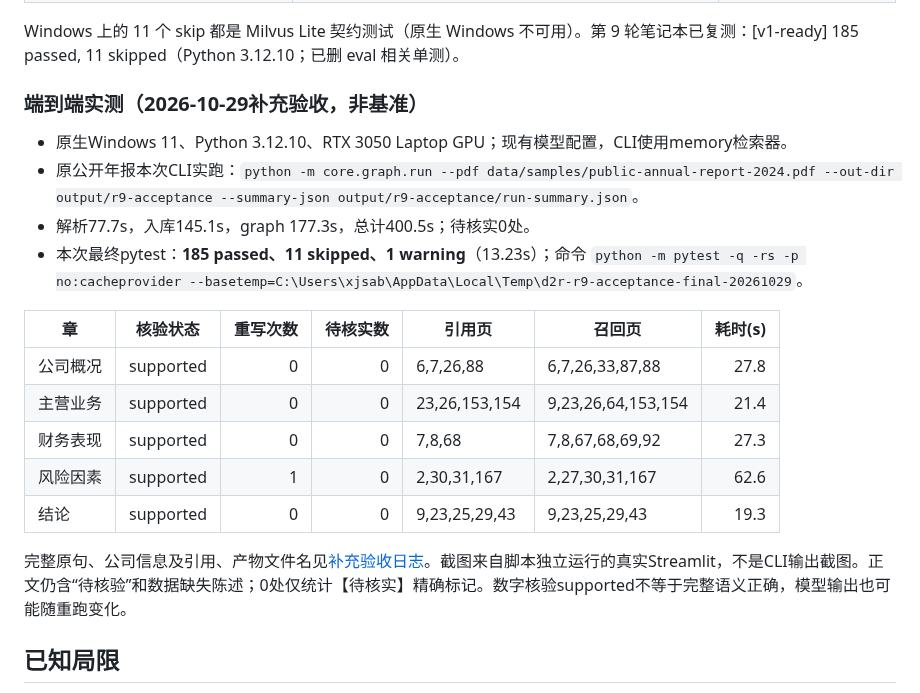
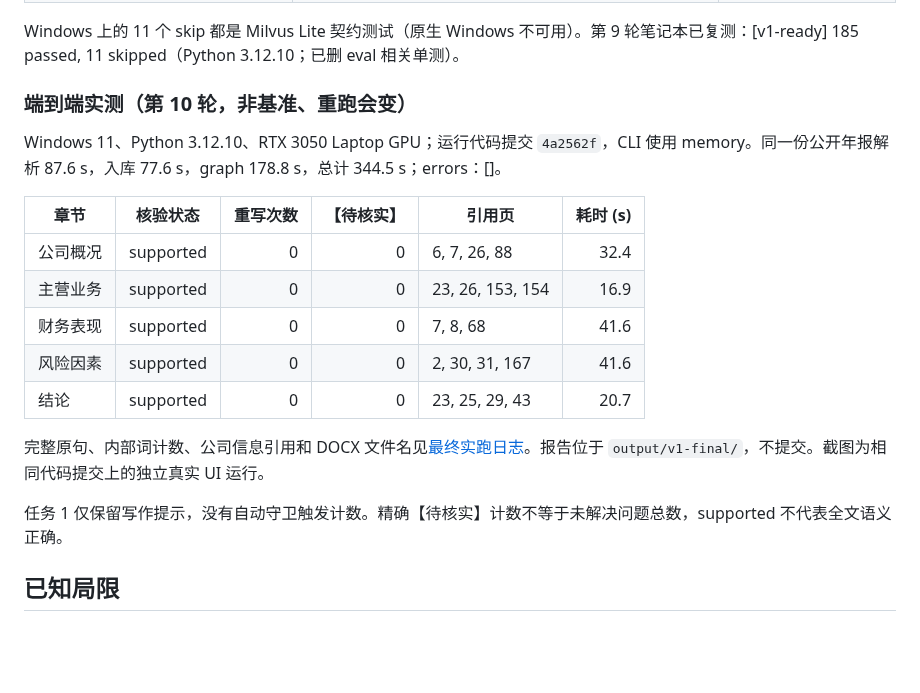
Before and after one commit to xjsaber/doc2report-agent, a Markdown page: README.md, the part around one of its changes. Drawn GitHub-style; blank space fills up the shorter version.

Commit message:
[final-run] 候选代码完整实跑并更新真实截图；185 passed, 11 skipped

```diff
--- a/README.md
+++ b/README.md
@@ -144,22 +144,21 @@ python -m pytest -q -rs -p no:cacheprovider --basetemp=/tmp/d2r-pytest-<新目
 
 Windows 上的 11 个 skip 都是 Milvus Lite 契约测试（原生 Windows 不可用）。第 9 轮笔记本已复测：[v1-ready] 185 passed, 11 skipped（Python 3.12.10；已删 eval 相关单测）。
 
-### 端到端实测（2026-10-29补充验收，非基准）
+### 端到端实测（第 10 轮，非基准、重跑会变）
 
-- 原生Windows 11、Python 3.12.10、RTX 3050 Laptop GPU；现有模型配置，CLI使用memory检索器。
-- 原公开年报本次CLI实跑：`python -m core.graph.run --pdf data/samples/public-annual-report-2024.pdf --out-dir output/r9-acceptance --summary-json output/r9-acceptance/run-summary.json`。
-- 解析77.7s，入库145.1s，graph 177.3s，总计400.5s；待核实0处。
-- 本次最终pytest：**185 passed、11 skipped、1 warning**（13.23s）；命令 `python -m pytest -q -rs -p no:cacheprovider --basetemp=C:\Users\xjsab\AppData\Local\Temp\d2r-r9-acceptance-final-20261029`。
+Windows 11、Python 3.12.10、RTX 3050 Laptop GPU；运行代码提交 `4a2562f`，CLI 使用 memory。同一份公开年报解析 87.6 s，入库 77.6 s，graph 178.8 s，总计 344.5 s；errors：[]。
 
-| 章 | 核验状态 | 重写次数 | 待核实数 | 引用页 | 召回页 | 耗时(s) |
-| --- | --- | ---: | ---: | --- | --- | ---: |
-| 公司概况 | supported | 0 | 0 | 6,7,26,88 | 6,7,26,33,87,88 | 27.8 |
-| 主营业务 | supported | 0 | 0 | 23,26,153,154 | 9,23,26,64,153,154 | 21.4 |
-| 财务表现 | supported | 0 | 0 | 7,8,68 | 7,8,67,68,69,92 | 27.3 |
-| 风险因素 | supported | 1 | 0 | 2,30,31,167 | 2,27,30,31,167 | 62.6 |
-| 结论 | supported | 0 | 0 | 9,23,25,29,43 | 9,23,25,29,43 | 19.3 |
+| 章节 | 核验状态 | 重写次数 | 【待核实】 | 引用页 | 耗时 (s) |
+| --- | --- | ---: | ---: | --- | ---: |
+| 公司概况 | supported | 0 | 0 | 6, 7, 26, 88 | 32.4 |
+| 主营业务 | supported | 0 | 0 | 23, 26, 153, 154 | 16.9 |
+| 财务表现 | supported | 0 | 0 | 7, 8, 68 | 41.6 |
+| 风险因素 | supported | 0 | 0 | 2, 30, 31, 167 | 41.6 |
+| 结论 | supported | 0 | 0 | 23, 25, 29, 43 | 20.7 |
 
-完整原句、公司信息及引用、产物文件名见[补充验收日志](docs/devlog/2026-10-r9-acceptance.md)。截图来自脚本独立运行的真实Streamlit，不是CLI输出截图。正文仍含“待核验”和数据缺失陈述；0处仅统计【待核实】精确标记。数字核验supported不等于完整语义正确，模型输出也可能随重跑变化。
+完整原句、内部词计数、公司信息引用和 DOCX 文件名见[最终实跑日志](docs/devlog/2026-10-r10-final-run.md)。报告位于 `output/v1-final/`，不提交。截图为相同代码提交上的独立真实 UI 运行。
+
+任务 1 仅保留写作提示，没有自动守卫触发计数。精确【待核实】计数不等于未解决问题总数，supported 不代表全文语义正确。
 
 ## 已知局限
 
```
Also changed, not shown: other parts of README.md (+1 -1 lines), docs/devlog/2026-10-r10-final-run.md (added, +54 -0 lines), docs/images/report-preview.png, docs/images/report-progress.png.
